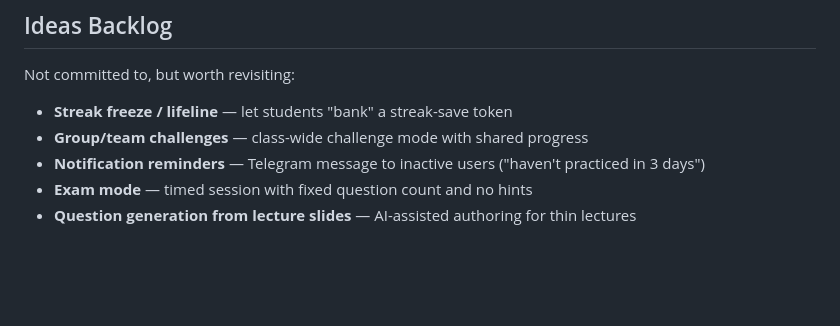
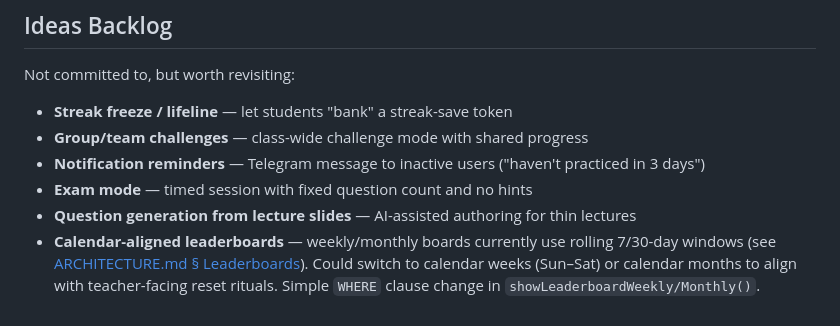
Before and after one commit to dcodish/isbot, a Markdown page: ROADMAP.md, the part around the change. Rendered like a GitHub page; blank space fills up the shorter version.

```diff
--- a/ROADMAP.md
+++ b/ROADMAP.md
@@ -169,3 +169,4 @@ Not committed to, but worth revisiting:
 - **Notification reminders** — Telegram message to inactive users ("haven't practiced in 3 days")
 - **Exam mode** — timed session with fixed question count and no hints
 - **Question generation from lecture slides** — AI-assisted authoring for thin lectures
+- **Calendar-aligned leaderboards** — weekly/monthly boards currently use rolling 7/30-day windows (see [ARCHITECTURE.md § Leaderboards](ARCHITECTURE.md#leaderboards)). Could switch to calendar weeks (Sun–Sat) or calendar months to align with teacher-facing reset rituals. Simple `WHERE` clause change in `showLeaderboardWeekly/Monthly()`.
```
Also changed, not shown: ARCHITECTURE.md (+9 -0 lines).
